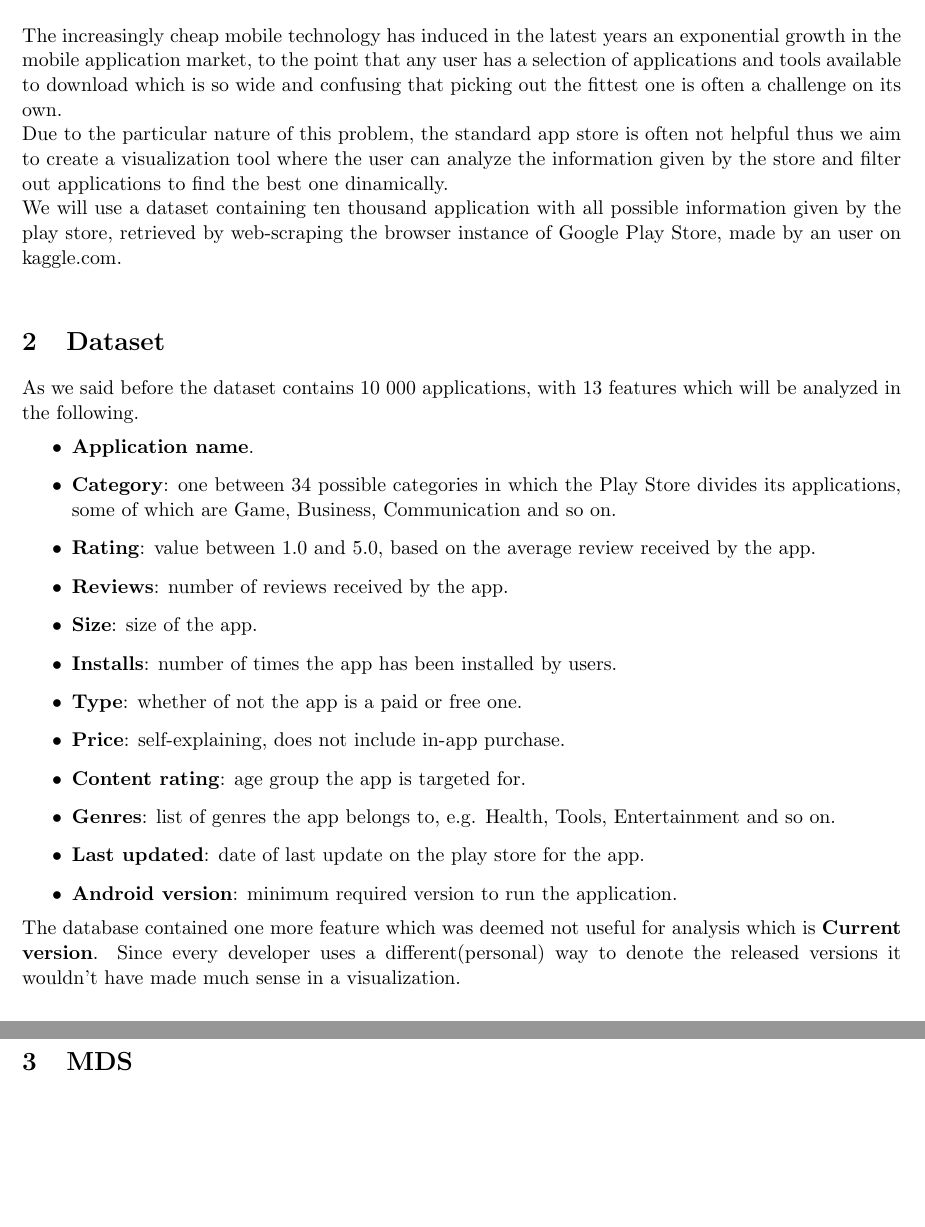
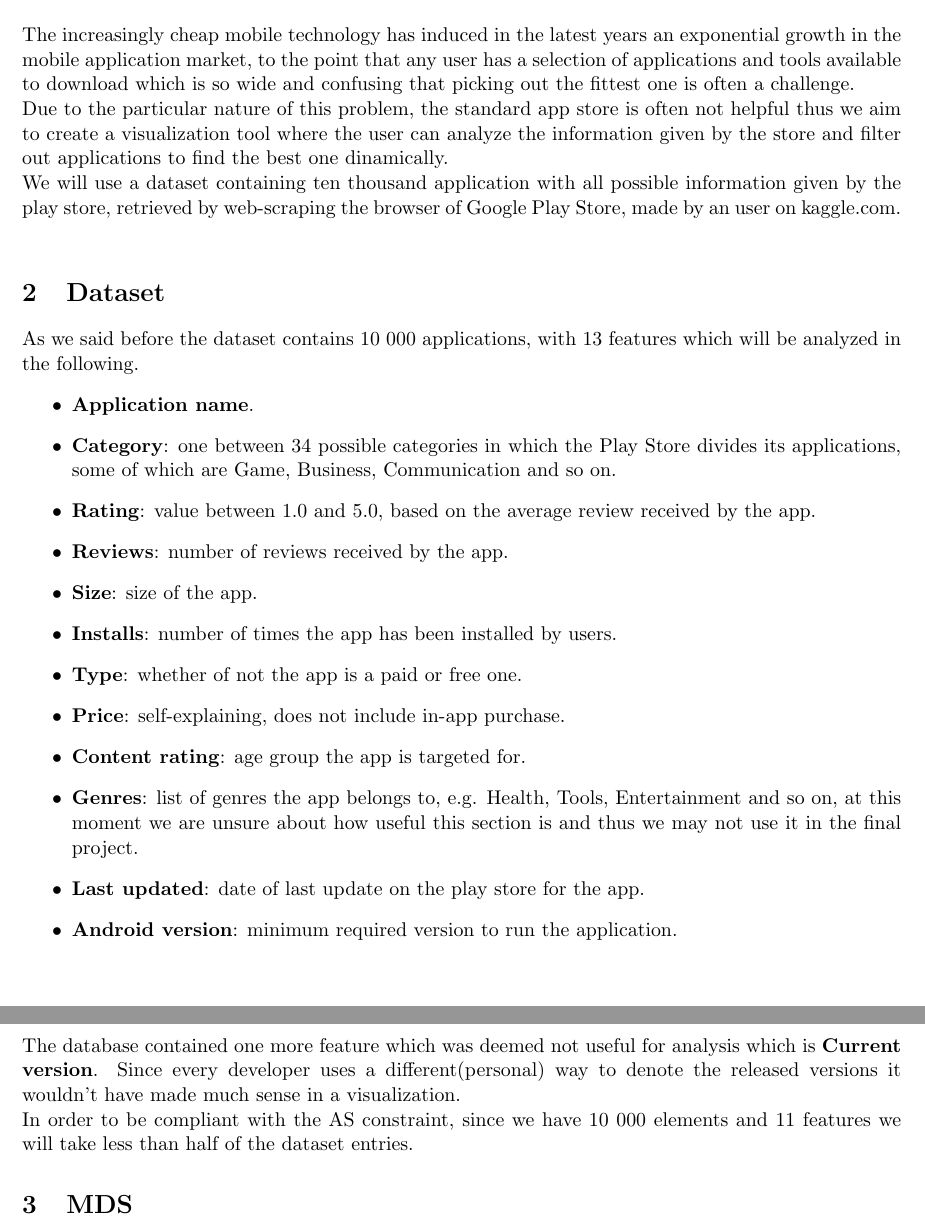
Before and after one commit to silviodeigiudici/VA_Project, a LaTeX document (docs/proposal/proposal.tex): two parts of pages 1 and 2 of 3, joined at a grey line, cut so that both start at the same text, the shorter picture padded with empty space. Compiled offline with pdfLaTeX.

Commit message:
Last updates on proposal

```diff
--- a/docs/proposal/proposal.tex
+++ b/docs/proposal/proposal.tex
@@ -11,9 +11,9 @@
 \maketitle
 
 \section{General Idea}
-The increasingly cheap mobile technology has induced in the latest years an exponential growth in the mobile application market, to the point that any user has a selection of applications and tools available to download which is so wide and confusing that picking out the fittest one is often a challenge on its own.\\
+The increasingly cheap mobile technology has induced in the latest years an exponential growth in the mobile application market, to the point that any user has a selection of applications and tools available to download which is so wide and confusing that picking out the fittest one is often a challenge.\\
 Due to the particular nature of this problem, the standard app store is often not helpful thus we aim to create a visualization tool where the user can analyze the information given by the store and filter out applications to find the best one dinamically.\\
-We will use a dataset containing ten thousand application with all possible information given by the play store, retrieved by web-scraping the browser instance of Google Play Store, made by an user on kaggle.com.\\
+We will use a dataset containing ten thousand application with all possible information given by the play store, retrieved by web-scraping the browser of Google Play Store, made by an user on kaggle.com.\\
 \section{Dataset}
 As we said before the dataset contains 10 000 applications, with 13 features which will be analyzed in the following.
 \begin{itemize}
@@ -26,11 +26,12 @@ As we said before the dataset contains 10 000 applications, with 13 features whi
 \item \textbf{Type}: whether of not the app is a paid or free one.
 \item \textbf{Price}: self-explaining, does not include in-app purchase.
 \item \textbf{Content rating}: age group the app is targeted for.
-\item \textbf{Genres}: list of genres the app belongs to, e.g. Health, Tools, Entertainment and so on.
+\item \textbf{Genres}: list of genres the app belongs to, e.g. Health, Tools, Entertainment and so on, at this moment we are unsure about how useful this section is and thus we may not use it in the final project.
 \item \textbf{Last updated}: date of last update on the play store for the app.
 \item \textbf{Android version}: minimum required version to run the application.
 \end{itemize}
-The database contained one more feature which was deemed not useful for analysis which is \textbf{Current version}. Since every developer uses a different(personal) way to denote the released versions it wouldn't have made much sense in a visualization.
+The database contained one more feature which was deemed not useful for analysis which is \textbf{Current version}. Since every developer uses a different(personal) way to denote the released versions it wouldn't have made much sense in a visualization.\\
+In order to be compliant with the AS constraint, since we have 10 000 elements and 11 features we will take less than half of the dataset entries.
 
 \section{MDS}
 
```
Also changed, not shown: docs/proposal/proposal.pdf, docs/proposal/proposal.tex (1 more changed lines), 3 other files.
